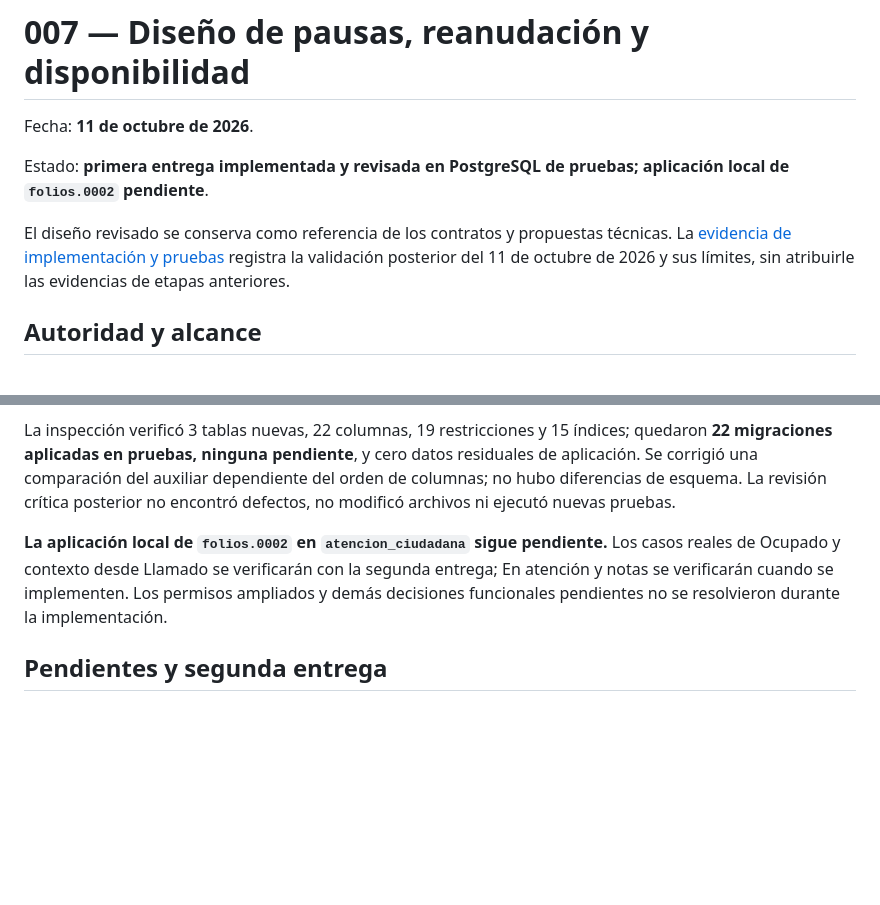
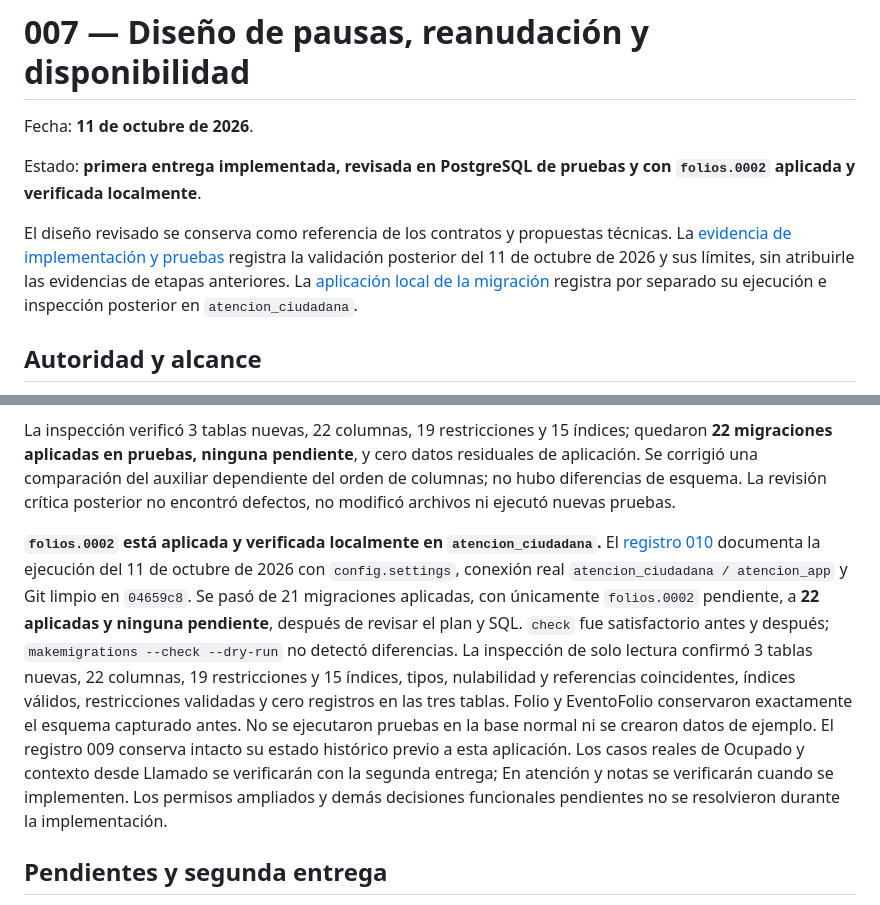
Before and after one commit to dustylenin/sistema-flujo-atencion-ciudadana, a Markdown page: docs/decisiones/007-diseno-pausas-y-disponibilidad.md, 2 parts joined by grey strips. Drawn GitHub-style; blank space fills up the shorter version.

```diff
--- a/docs/decisiones/007-diseno-pausas-y-disponibilidad.md
+++ b/docs/decisiones/007-diseno-pausas-y-disponibilidad.md
@@ -2,9 +2,9 @@
 
 Fecha: **11 de octubre de 2026**.
 
-Estado: **primera entrega implementada y revisada en PostgreSQL de pruebas; aplicación local de `folios.0002` pendiente**.
+Estado: **primera entrega implementada, revisada en PostgreSQL de pruebas y con `folios.0002` aplicada y verificada localmente**.
 
-El diseño revisado se conserva como referencia de los contratos y propuestas técnicas. La [evidencia de implementación y pruebas](../pruebas/009-pausas-disponibilidad-postgresql.md) registra la validación posterior del 11 de octubre de 2026 y sus límites, sin atribuirle las evidencias de etapas anteriores.
+El diseño revisado se conserva como referencia de los contratos y propuestas técnicas. La [evidencia de implementación y pruebas](../pruebas/009-pausas-disponibilidad-postgresql.md) registra la validación posterior del 11 de octubre de 2026 y sus límites, sin atribuirle las evidencias de etapas anteriores. La [aplicación local de la migración](../pruebas/010-migracion-pausas-disponibilidad-local.md) registra por separado su ejecución e inspección posterior en `atencion_ciudadana`.
 
 ## Autoridad y alcance
 
@@ -237,7 +237,7 @@ El [registro 009](../pruebas/009-pausas-disponibilidad-postgresql.md) conserva c
 
 La inspección verificó 3 tablas nuevas, 22 columnas, 19 restricciones y 15 índices; quedaron **22 migraciones aplicadas en pruebas, ninguna pendiente**, y cero datos residuales de aplicación. Se corrigió una comparación del auxiliar dependiente del orden de columnas; no hubo diferencias de esquema. La revisión crítica posterior no encontró defectos, no modificó archivos ni ejecutó nuevas pruebas.
 
-**La aplicación local de `folios.0002` en `atencion_ciudadana` sigue pendiente.** Los casos reales de Ocupado y contexto desde Llamado se verificarán con la segunda entrega; En atención y notas se verificarán cuando se implementen. Los permisos ampliados y demás decisiones funcionales pendientes no se resolvieron durante la implementación.
+**`folios.0002` está aplicada y verificada localmente en `atencion_ciudadana`.** El [registro 010](../pruebas/010-migracion-pausas-disponibilidad-local.md) documenta la ejecución del 11 de octubre de 2026 con `config.settings`, conexión real `atencion_ciudadana / atencion_app` y Git limpio en `04659c8`. Se pasó de 21 migraciones aplicadas, con únicamente `folios.0002` pendiente, a **22 aplicadas y ninguna pendiente**, después de revisar el plan y SQL. `check` fue satisfactorio antes y después; `makemigrations --check --dry-run` no detectó diferencias. La inspección de solo lectura confirmó 3 tablas nuevas, 22 columnas, 19 restricciones y 15 índices, tipos, nulabilidad y referencias coincidentes, índices válidos, restricciones validadas y cero registros en las tres tablas. Folio y EventoFolio conservaron exactamente el esquema capturado antes. No se ejecutaron pruebas en la base normal ni se crearon datos de ejemplo. El registro 009 conserva intacto su estado histórico previo a esta aplicación. Los casos reales de Ocupado y contexto desde Llamado se verificarán con la segunda entrega; En atención y notas se verificarán cuando se implementen. Los permisos ampliados y demás decisiones funcionales pendientes no se resolvieron durante la implementación.
 
 ## Pendientes y segunda entrega
 
```
Also changed, not shown: README.md (+8 -5 lines), docs/pruebas/010-migracion-pausas-disponibilidad-local.md (added, +106 -0 lines).
